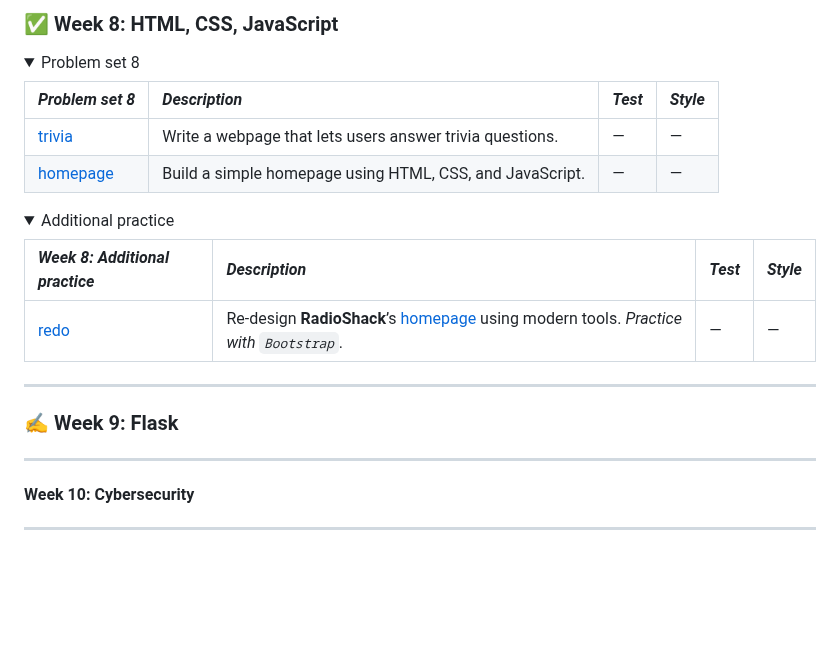
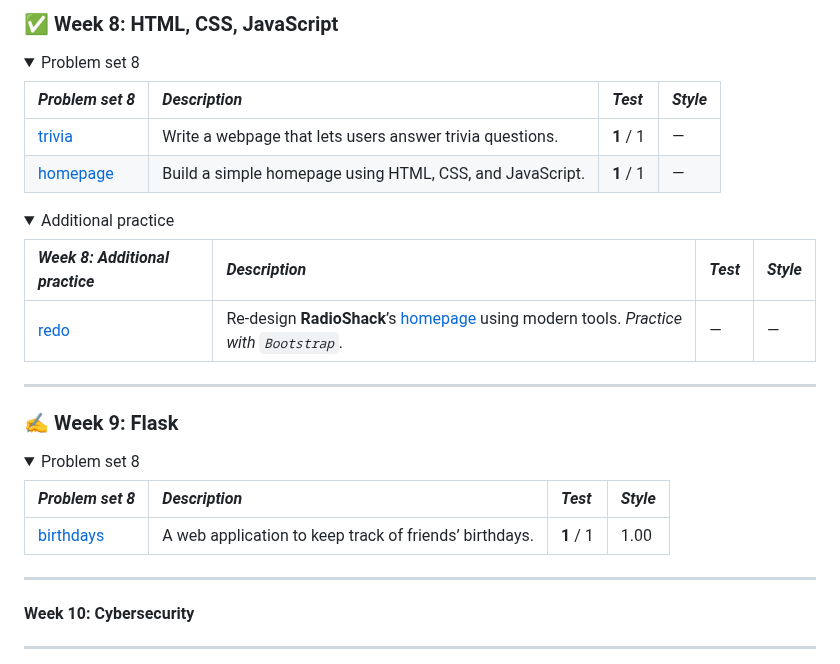
Before and after one commit to raydtutto/harvard-cs50x-2024, a Markdown page: README.md, the part around the change. GitHub-like rendering; folded sections open; blank space fills up the shorter version.

Commit message:
master | update README.md

```diff
--- a/README.md
+++ b/README.md
@@ -243,10 +243,10 @@ No problem set or practical tasks were provided.
 <details onclose>
   <summary>Problem set 8</summary>
 
-| *Problem set 8*                                                                                                                       | *Description*                                            | *Test* | *Style* |
-|:--------------------------------------------------------------------------------------------------------------------------------------|:---------------------------------------------------------|:-------|:--------|
-| [trivia](https://github.com/raydtutto/harvard-cs50x-2024/blob/main/src/week_8_html_css_javascript/problem_set_8/trivia/index.html)    | Write a webpage that lets users answer trivia questions. | —      | —       |
-| [homepage](https://github.com/raydtutto/harvard-cs50x-2024/blob/main/src/week_8_html_css_javascript/problem_set_8/homepage/readme.md) | Build a simple homepage using HTML, CSS, and JavaScript. | —      | —       |
+| *Problem set 8*                                                                                                                       | *Description*                                            | *Test*    | *Style* |
+|:--------------------------------------------------------------------------------------------------------------------------------------|:---------------------------------------------------------|:----------|:--------|
+| [trivia](https://github.com/raydtutto/harvard-cs50x-2024/blob/main/src/week_8_html_css_javascript/problem_set_8/trivia/index.html)    | Write a webpage that lets users answer trivia questions. | **1** / 1 | —       |
+| [homepage](https://github.com/raydtutto/harvard-cs50x-2024/blob/main/src/week_8_html_css_javascript/problem_set_8/homepage/readme.md) | Build a simple homepage using HTML, CSS, and JavaScript. | **1** / 1 | —       |
 
 </details>
 
@@ -262,6 +262,15 @@ No problem set or practical tasks were provided.
 ---
 
 ### ✍️ Week 9: Flask
+
+<details open>
+  <summary>Problem set 8</summary>
+
+| *Problem set 8*                                                                                                  | *Description*                                          | *Test*    | *Style* |
+|:-----------------------------------------------------------------------------------------------------------------|:-------------------------------------------------------|:----------|:--------|
+| [birthdays](https://github.com/raydtutto/harvard-cs50x-2024/blob/main/src/week_9_flask/problem_set_9/birthdays/) | A web application to keep track of friends’ birthdays. | **1** / 1 | 1.00    |
+
+</details>
 
 ---
 
```
